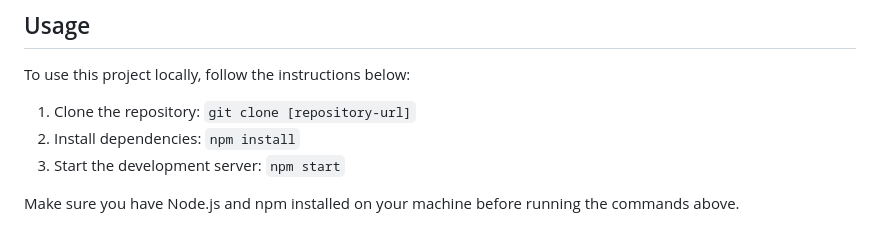
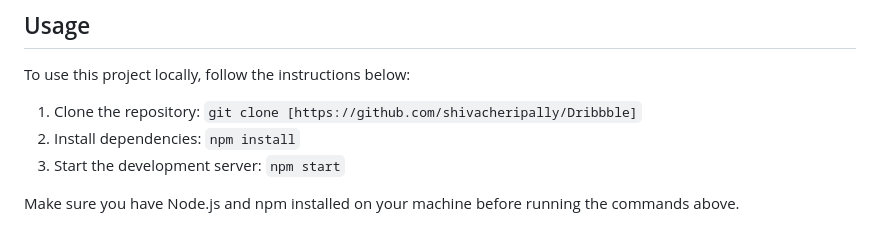
Before and after one commit to shivacheripally/Dribbble, a Markdown page: README.md, the part around the change. Rendered like a GitHub page.

```diff
--- a/README.md
+++ b/README.md
@@ -30,7 +30,7 @@ The footer component displays further company details and provides additional li
 
 To use this project locally, follow the instructions below:
 
-1. Clone the repository: `git clone [repository-url]`
+1. Clone the repository: `git clone [https://github.com/shivacheripally/Dribbble]`
 2. Install dependencies: `npm install`
 3. Start the development server: `npm start`
 
```
